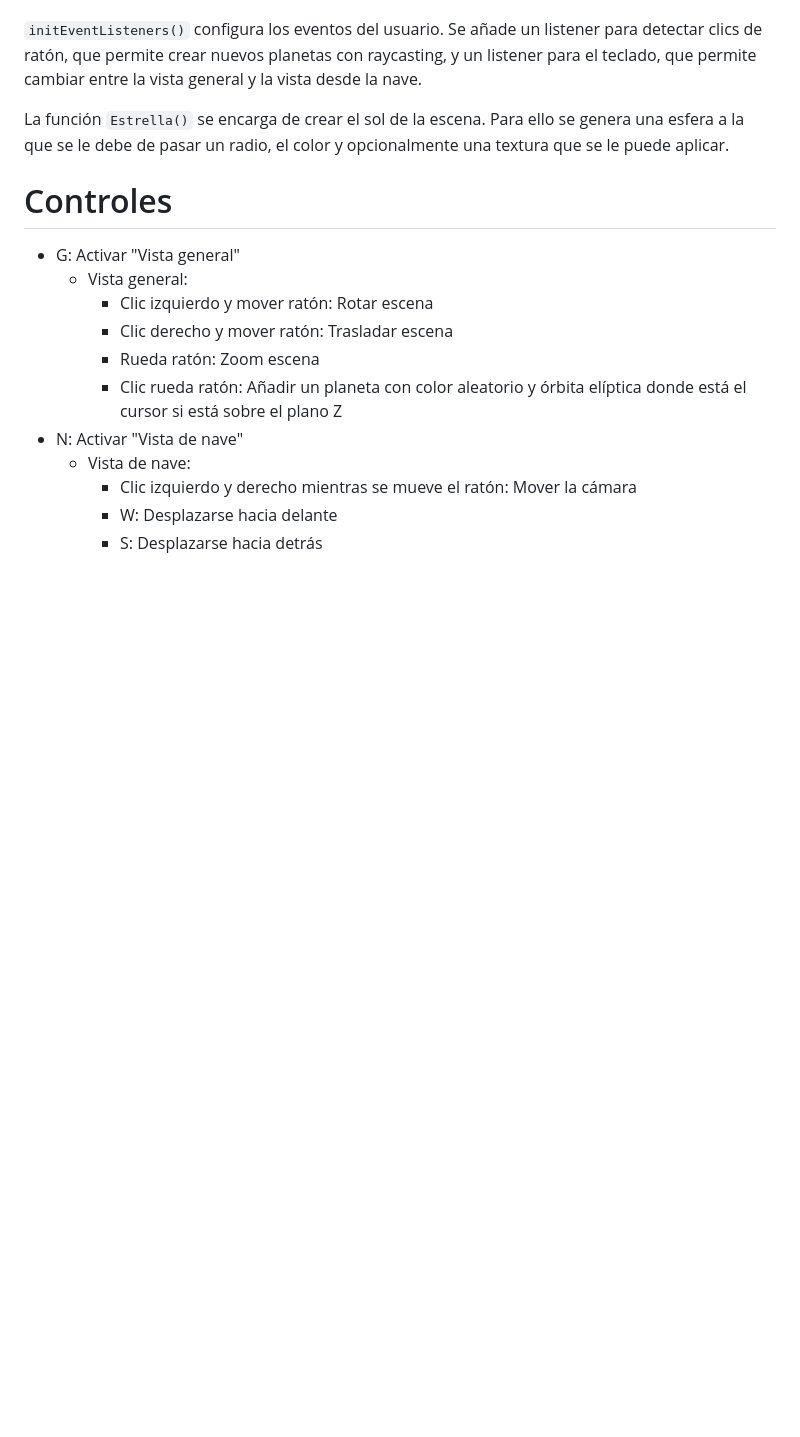
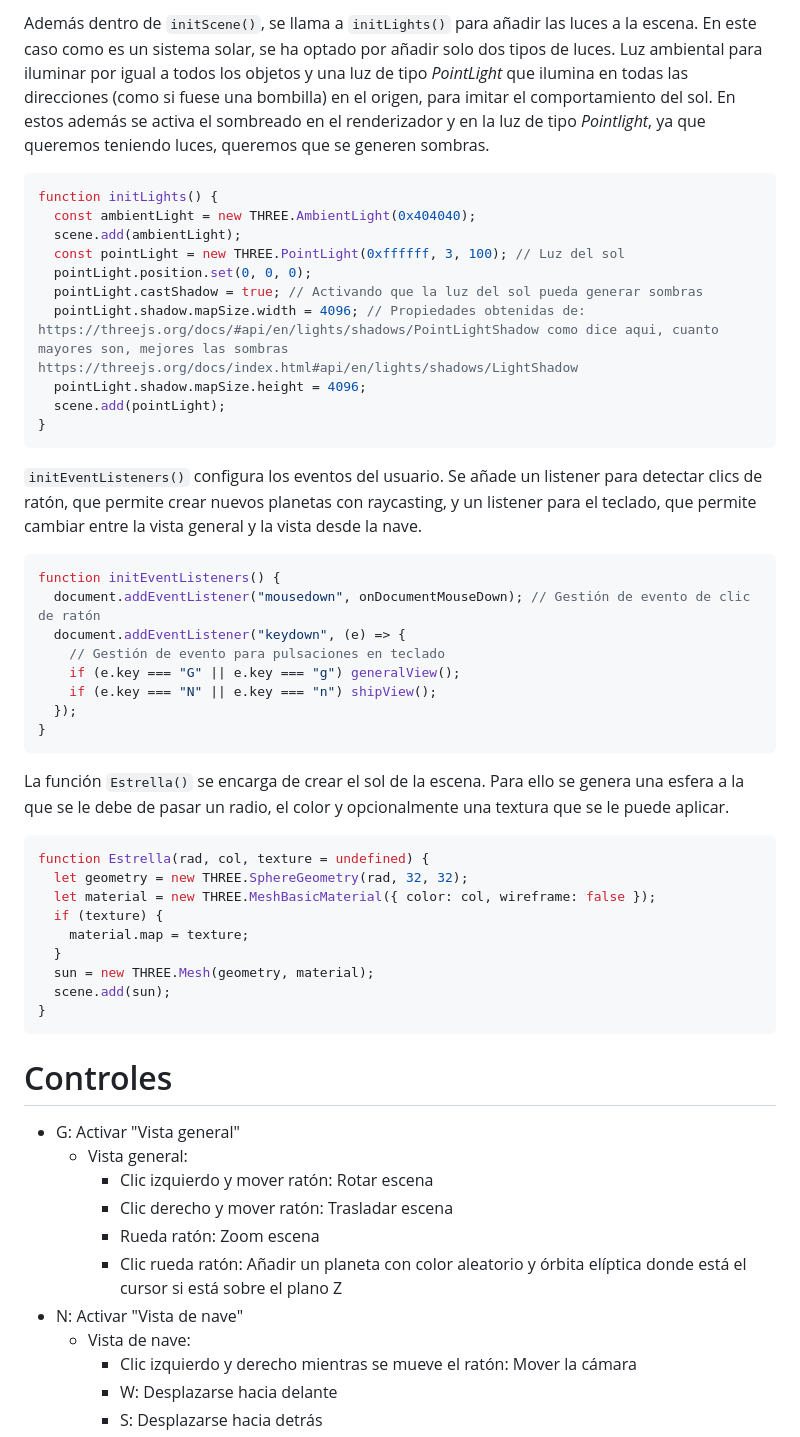
Before and after one commit to TychoQS/IG-PRACTICAS, a Markdown page: PRACTICA-6/README.md, the part around one of its changes. Rendered like a GitHub page; blank space fills up the shorter version.

````diff
--- a/PRACTICA-6/README.md
+++ b/PRACTICA-6/README.md
@@ -15,7 +80,41 @@
+Además dentro de ```initScene()```, se llama a ```initLights()``` para añadir las luces a la escena. En este caso como es un sistema solar, se ha optado por añadir solo dos tipos de luces. Luz ambiental para iluminar por igual a todos los objetos y una luz de tipo _PointLight_ que ilumina en todas las direcciones (como si fuese una bombilla) en el origen, para imitar el comportamiento del sol. En estos además se activa el sombreado en el renderizador y en la luz de tipo _Pointlight_, ya que queremos teniendo luces, queremos que se generen sombras.
+```js
+function initLights() {
+  const ambientLight = new THREE.AmbientLight(0x404040);
+  scene.add(ambientLight);
+  const pointLight = new THREE.PointLight(0xffffff, 3, 100); // Luz del sol
+  pointLight.position.set(0, 0, 0);
+  pointLight.castShadow = true; // Activando que la luz del sol pueda generar sombras
+  pointLight.shadow.mapSize.width = 4096; // Propiedades obtenidas de: https://threejs.org/docs/#api/en/lights/shadows/PointLightShadow como dice aqui, cuanto mayores son, mejores las sombras https://threejs.org/docs/index.html#api/en/lights/shadows/LightShadow
+  pointLight.shadow.mapSize.height = 4096;
+  scene.add(pointLight);
+}
+```
 
 ```initEventListeners()``` configura los eventos del usuario. Se añade un listener para detectar clics de ratón, que permite crear nuevos planetas con raycasting, y un listener para el teclado, que permite cambiar entre la vista general y la vista desde la nave.
+```js
+function initEventListeners() {
+  document.addEventListener("mousedown", onDocumentMouseDown); // Gestión de evento de clic de ratón
+  document.addEventListener("keydown", (e) => {
+    // Gestión de evento para pulsaciones en teclado
+    if (e.key === "G" || e.key === "g") generalView();
+    if (e.key === "N" || e.key === "n") shipView();
+  });
+}
+```
 
 La función ```Estrella()``` se encarga de crear el sol de la escena. Para ello se genera una esfera a la que se le debe de pasar un radio, el color y opcionalmente una textura que se le puede aplicar.
+```js
+function Estrella(rad, col, texture = undefined) {
+  let geometry = new THREE.SphereGeometry(rad, 32, 32);
+  let material = new THREE.MeshBasicMaterial({ color: col, wireframe: false });
+  if (texture) {
+    material.map = texture;
+  }
+  sun = new THREE.Mesh(geometry, material);
+  scene.add(sun);
+}
+```
 
 
 
````
Also changed, not shown: other parts of PRACTICA-6/README.md (+67 -2 lines).
